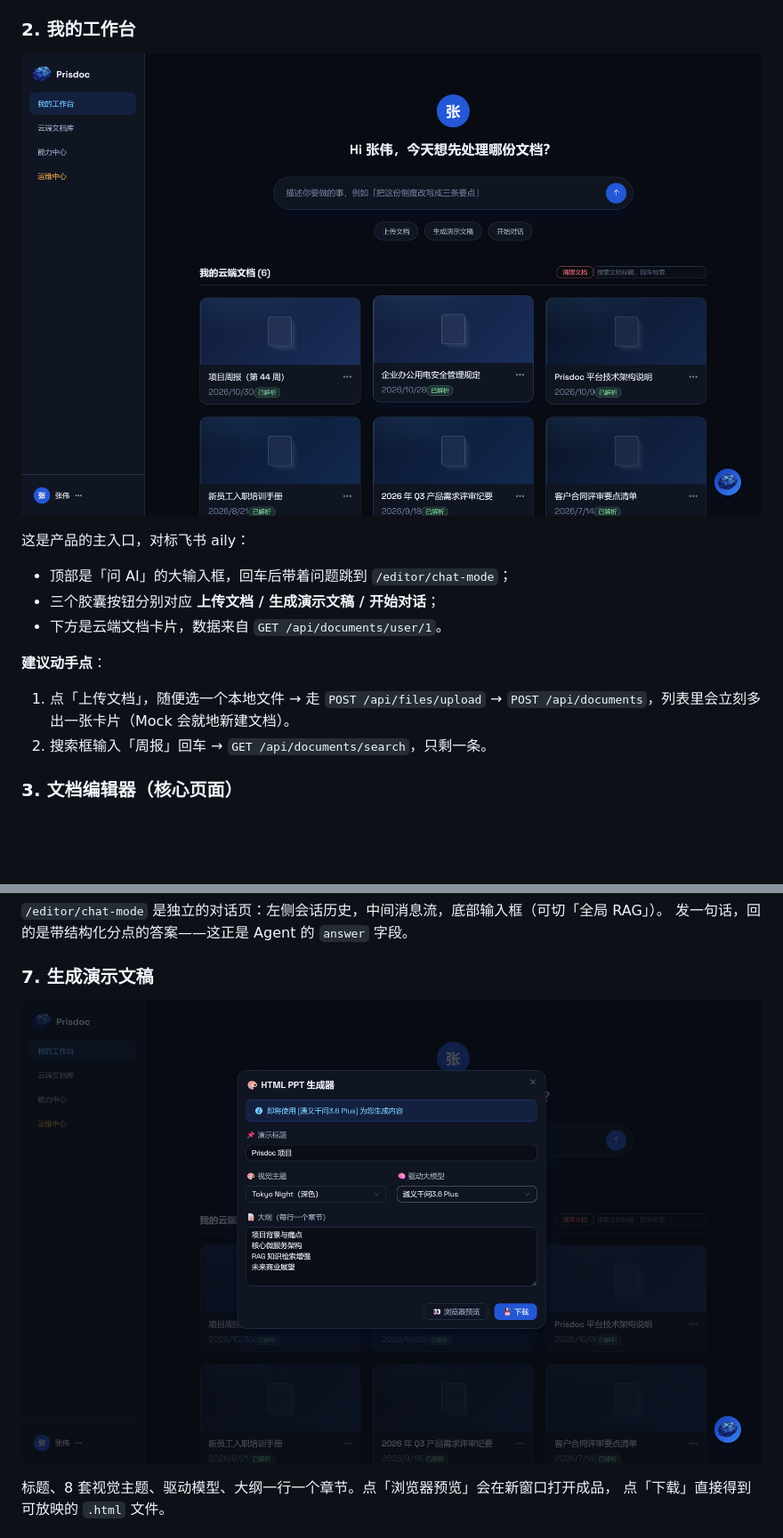
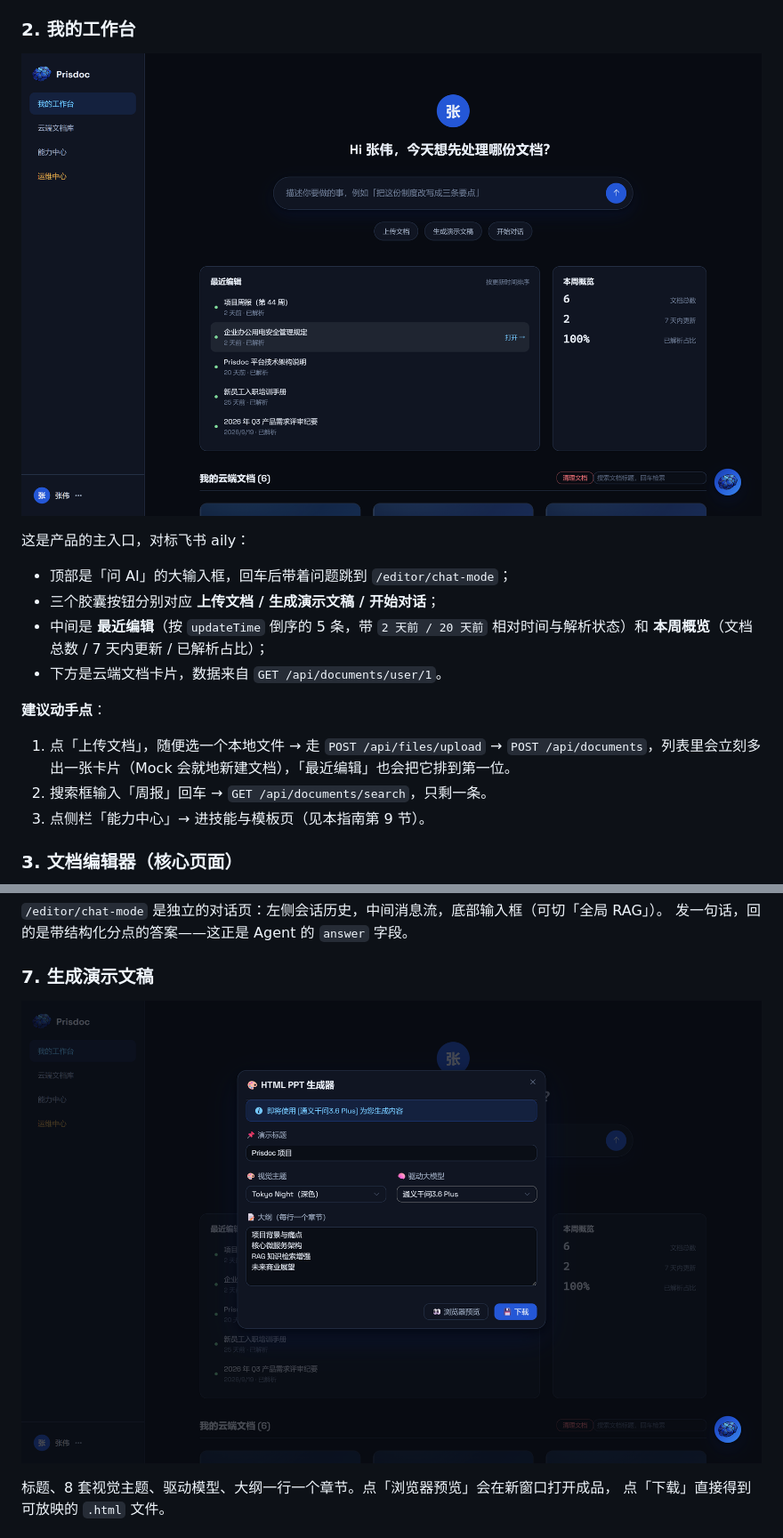
Before and after one commit to Prisdvl/Prisdoc, a Markdown page: docs/MOCK_MODE_GUIDE.md, 2 parts joined by grey strips. Shown at 89% size. Rendered like a GitHub page; pictures changed too: docs/screenshots/02-dashboard.png, docs/screenshots/07-ppt-dialog.png; blank space fills up the shorter version.

```diff
--- a/docs/MOCK_MODE_GUIDE.md
+++ b/docs/MOCK_MODE_GUIDE.md
@@ -71,11 +71,13 @@ Mock 只在**开发服务器**生效（`apply: 'serve'`），`npm run build` 的
 
 - 顶部是「问 AI」的大输入框，回车后带着问题跳到 `/editor/chat-mode`；
 - 三个胶囊按钮分别对应 **上传文档 / 生成演示文稿 / 开始对话**；
+- 中间是 **最近编辑**（按 `updateTime` 倒序的 5 条，带 `2 天前 / 20 天前` 相对时间与解析状态）和 **本周概览**（文档总数 / 7 天内更新 / 已解析占比）；
 - 下方是云端文档卡片，数据来自 `GET /api/documents/user/1`。
 
 **建议动手点**：
-1. 点「上传文档」，随便选一个本地文件 → 走 `POST /api/files/upload` → `POST /api/documents`，列表里会立刻多出一张卡片（Mock 会就地新建文档）。
+1. 点「上传文档」，随便选一个本地文件 → 走 `POST /api/files/upload` → `POST /api/documents`，列表里会立刻多出一张卡片（Mock 会就地新建文档），「最近编辑」也会把它排到第一位。
 2. 搜索框输入「周报」回车 → `GET /api/documents/search`，只剩一条。
+3. 点侧栏「能力中心」→ 进技能与模板页（见本指南第 9 节）。
 
 ### 3. 文档编辑器（核心页面）
 ![编辑器](screenshots/03-editor.png)
```
Also changed, not shown: other parts of docs/MOCK_MODE_GUIDE.md (+12 -0 lines), docs/DESIGN_SYSTEM.md (+2 -0 lines), vue-test-app/README.md (+4 -2 lines), docs/screenshots/01-login.png, docs/screenshots/04-agent-workbench.png, docs/screenshots/05-aiops.png, docs/screenshots/09-capabilities.png (added), 7 other files.
